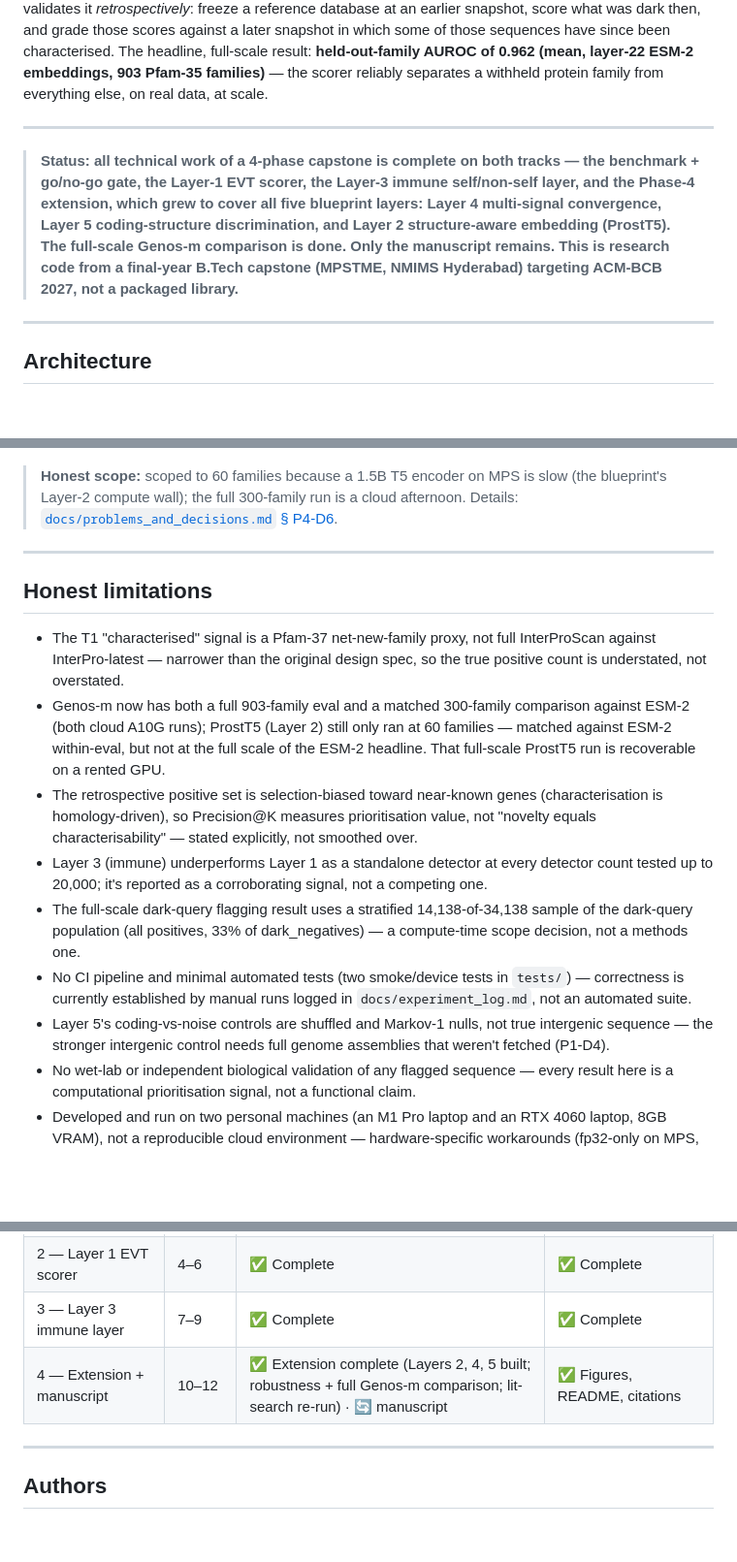
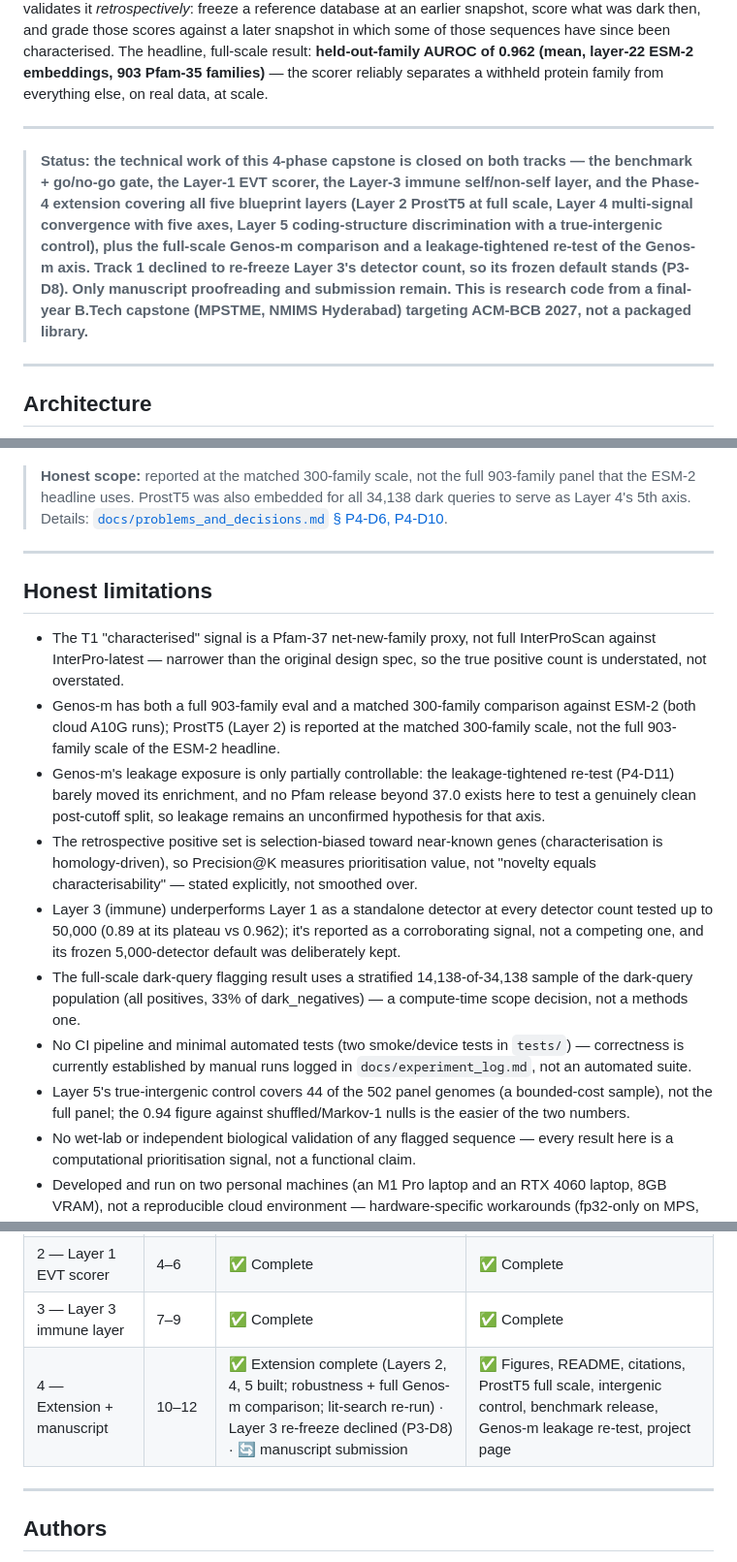
Before and after one commit to Ganglet/Obscuron, a Markdown page: README.md, 3 parts joined by grey strips. Shown at 97% size. GitHub-like rendering; blank space fills up the shorter version.

```diff
--- a/README.md
+++ b/README.md
@@ -18,7 +18,7 @@ Most sequenced microbial genes have no functional annotation, because annotation
 
 ---
 
-> **Status: all technical work of a 4-phase capstone is complete on both tracks — the benchmark + go/no-go gate, the Layer-1 EVT scorer, the Layer-3 immune self/non-self layer, and the Phase-4 extension, which grew to cover all five blueprint layers: Layer 4 multi-signal convergence, Layer 5 coding-structure discrimination, and Layer 2 structure-aware embedding (ProstT5). The full-scale Genos-m comparison is done. Only the manuscript remains. This is research code from a final-year B.Tech capstone (MPSTME, NMIMS Hyderabad) targeting ACM-BCB 2027, not a packaged library.**
+> **Status: the technical work of this 4-phase capstone is closed on both tracks — the benchmark + go/no-go gate, the Layer-1 EVT scorer, the Layer-3 immune self/non-self layer, and the Phase-4 extension covering all five blueprint layers (Layer 2 ProstT5 at full scale, Layer 4 multi-signal convergence with five axes, Layer 5 coding-structure discrimination with a true-intergenic control), plus the full-scale Genos-m comparison and a leakage-tightened re-test of the Genos-m axis. Track 1 declined to re-freeze Layer 3's detector count, so its frozen default stands (P3-D8). Only manuscript proofreading and submission remain. This is research code from a final-year B.Tech capstone (MPSTME, NMIMS Hyderabad) targeting ACM-BCB 2027, not a packaged library.**
 
 ---
 
@@ -226,19 +235,20 @@ Structure-aware embedding is a strong Pfam-family separator, just below the pure
 
 ![Layer 2 ProstT5 vs sequence and genomic arms](results/figures/layer2_prostt5_summary.png)
 
-> **Honest scope:** scoped to 60 families because a 1.5B T5 encoder on MPS is slow (the blueprint's Layer-2 compute wall); the full 300-family run is a cloud afternoon. Details: [`docs/problems_and_decisions.md` § P4-D6](docs/problems_and_decisions.md).
+> **Honest scope:** reported at the matched 300-family scale, not the full 903-family panel that the ESM-2 headline uses. ProstT5 was also embedded for all 34,138 dark queries to serve as Layer 4's 5th axis. Details: [`docs/problems_and_decisions.md` § P4-D6, P4-D10](docs/problems_and_decisions.md).
 
 ---
 
 ## Honest limitations
 
 - The T1 "characterised" signal is a Pfam-37 net-new-family proxy, not full InterProScan against InterPro-latest — narrower than the original design spec, so the true positive count is understated, not overstated.
-- Genos-m now has both a full 903-family eval and a matched 300-family comparison against ESM-2 (both cloud A10G runs); ProstT5 (Layer 2) still only ran at 60 families — matched against ESM-2 within-eval, but not at the full scale of the ESM-2 headline. That full-scale ProstT5 run is recoverable on a rented GPU.
+- Genos-m has both a full 903-family eval and a matched 300-family comparison against ESM-2 (both cloud A10G runs); ProstT5 (Layer 2) is reported at the matched 300-family scale, not the full 903-family scale of the ESM-2 headline.
+- Genos-m's leakage exposure is only partially controllable: the leakage-tightened re-test (P4-D11) barely moved its enrichment, and no Pfam release beyond 37.0 exists here to test a genuinely clean post-cutoff split, so leakage remains an unconfirmed hypothesis for that axis.
 - The retrospective positive set is selection-biased toward near-known genes (characterisation is homology-driven), so Precision@K measures prioritisation value, not "novelty equals characterisability" — stated explicitly, not smoothed over.
-- Layer 3 (immune) underperforms Layer 1 as a standalone detector at every detector count tested up to 20,000; it's reported as a corroborating signal, not a competing one.
+- Layer 3 (immune) underperforms Layer 1 as a standalone detector at every detector count tested up to 50,000 (0.89 at its plateau vs 0.962); it's reported as a corroborating signal, not a competing one, and its frozen 5,000-detector default was deliberately kept.
 - The full-scale dark-query flagging result uses a stratified 14,138-of-34,138 sample of the dark-query population (all positives, 33% of dark_negatives) — a compute-time scope decision, not a methods one.
 - No CI pipeline and minimal automated tests (two smoke/device tests in `tests/`) — correctness is currently established by manual runs logged in `docs/experiment_log.md`, not an automated suite.
-- Layer 5's coding-vs-noise controls are shuffled and Markov-1 nulls, not true intergenic sequence — the stronger intergenic control needs full genome assemblies that weren't fetched (P1-D4).
+- Layer 5's true-intergenic control covers 44 of the 502 panel genomes (a bounded-cost sample), not the full panel; the 0.94 figure against shuffled/Markov-1 nulls is the easier of the two numbers.
 - No wet-lab or independent biological validation of any flagged sequence — every result here is a computational prioritisation signal, not a functional claim.
 - Developed and run on two personal machines (an M1 Pro laptop and an RTX 4060 laptop, 8GB VRAM), not a reproducible cloud environment — hardware-specific workarounds (fp32-only on MPS, small batch sizes) are documented but not eliminated.
 
@@ -342,7 +366,7 @@ The Genos-m comparison used a rented cloud GPU (AWS A10G): the 300-family matche
 | 1 — Benchmark + go/no-go gate | 1–3 | ✅ Complete | ✅ Complete |
 | 2 — Layer 1 EVT scorer | 4–6 | ✅ Complete | ✅ Complete |
 | 3 — Layer 3 immune layer | 7–9 | ✅ Complete | ✅ Complete |
-| 4 — Extension + manuscript | 10–12 | ✅ Extension complete (Layers 2, 4, 5 built; robustness + full Genos-m comparison; lit-search re-run) · 🔄 manuscript | ✅ Figures, README, citations |
+| 4 — Extension + manuscript | 10–12 | ✅ Extension complete (Layers 2, 4, 5 built; robustness + full Genos-m comparison; lit-search re-run) · Layer 3 re-freeze declined (P3-D8) · 🔄 manuscript submission | ✅ Figures, README, citations, ProstT5 full scale, intergenic control, benchmark release, Genos-m leakage re-test, project page |
 
 ---
 
```
Also changed, not shown: other parts of README.md (+39 -13 lines).
